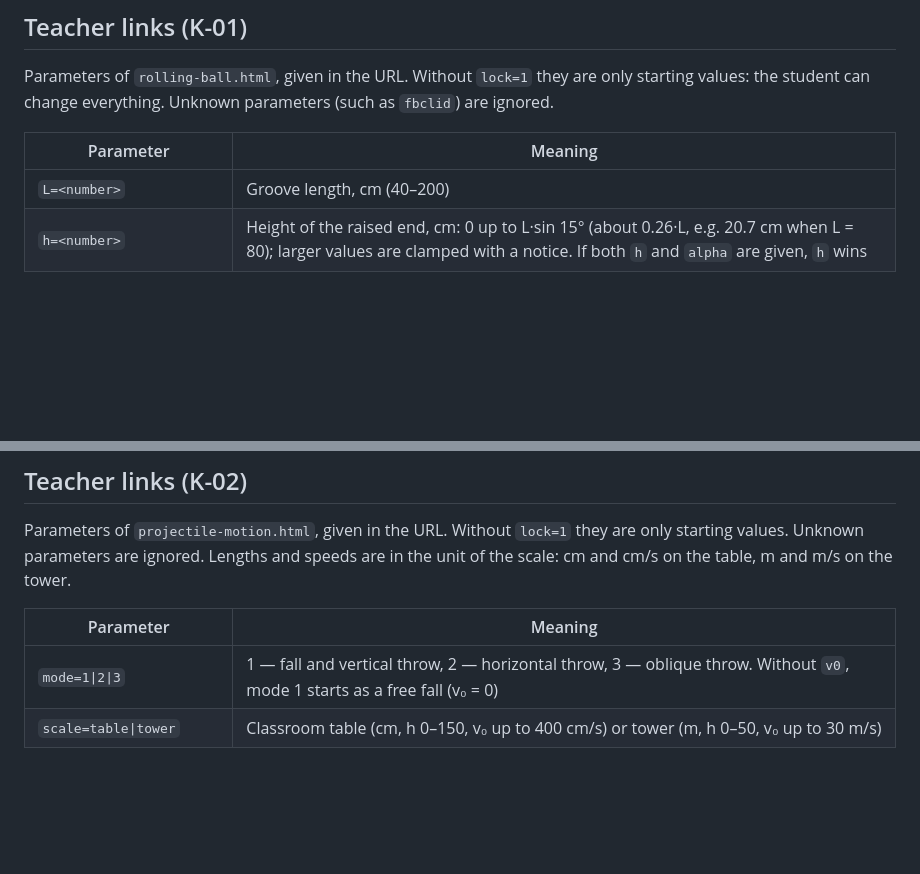
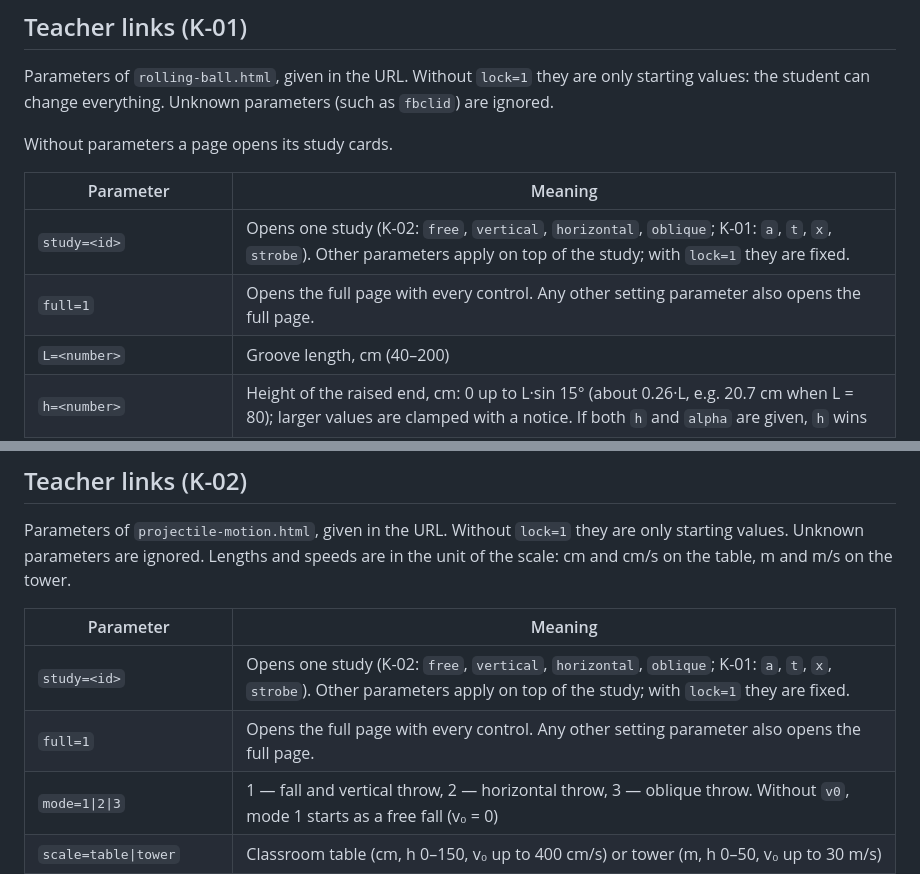
Before and after one commit to ans-sta/fiz-sim, a Markdown page: README.md, 2 parts joined by grey strips. Rendered like a GitHub page; blank space fills up the shorter version.

Commit message:
docs: study cards and study links in the README
Co-Authored-By: Claude Sonnet 5.5 <noreply@anthropic.com>

```diff
--- a/README.md
+++ b/README.md
@@ -64,8 +64,12 @@ Unit tests for the pure modules (physics, noise, URL parameters, tables): `npm t
 
 Parameters of `rolling-ball.html`, given in the URL. Without `lock=1` they are only starting values: the student can change everything. Unknown parameters (such as `fbclid`) are ignored.
 
+Without parameters a page opens its study cards.
+
 | Parameter | Meaning |
 | --------- | ------- |
+| `study=<id>` | Opens one study (K-02: `free`, `vertical`, `horizontal`, `oblique`; K-01: `a`, `t`, `x`, `strobe`). Other parameters apply on top of the study; with `lock=1` they are fixed. |
+| `full=1` | Opens the full page with every control. Any other setting parameter also opens the full page. |
 | `L=<number>` | Groove length, cm (40–200) |
 | `h=<number>` | Height of the raised end, cm: 0 up to L·sin 15° (about 0.26·L, e.g. 20.7 cm when L = 80); larger values are clamped with a notice. If both `h` and `alpha` are given, `h` wins |
 | `alpha=<number>` | Slope angle, degrees (0–15) |
@@ -93,6 +97,8 @@ Parameters of `projectile-motion.html`, given in the URL. Without `lock=1` they
 
 | Parameter | Meaning |
 | --------- | ------- |
+| `study=<id>` | Opens one study (K-02: `free`, `vertical`, `horizontal`, `oblique`; K-01: `a`, `t`, `x`, `strobe`). Other parameters apply on top of the study; with `lock=1` they are fixed. |
+| `full=1` | Opens the full page with every control. Any other setting parameter also opens the full page. |
 | `mode=1\|2\|3` | 1 — fall and vertical throw, 2 — horizontal throw, 3 — oblique throw. Without `v0`, mode 1 starts as a free fall (v₀ = 0) |
 | `scale=table\|tower` | Classroom table (cm, h 0–150, v₀ up to 400 cm/s) or tower (m, h 0–50, v₀ up to 30 m/s) |
 | `h=<number>` | Launch height (ball centre above the ground). Values outside the scale’s range are clamped and values between steps (1 cm on the table, 0.5 m on the tower) are rounded, each with a notice |
```
